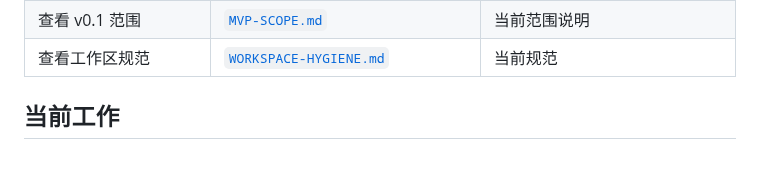
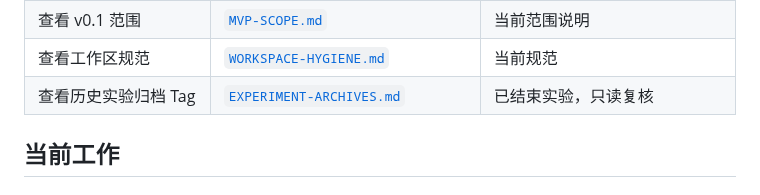
Before and after one commit to aki0225/vegaloom, a Markdown page: docs/README.md, the part around one of its changes. Rendered like a GitHub page; blank space fills up the shorter version.

```diff
--- a/docs/README.md
+++ b/docs/README.md
@@ -30,6 +30,7 @@
 | 查看 Runtime 与证据链 | [`ARCHITECTURE.md`](ARCHITECTURE.md) | 当前架构说明 |
 | 查看 v0.1 范围 | [`MVP-SCOPE.md`](MVP-SCOPE.md) | 当前范围说明 |
 | 查看工作区规范 | [`WORKSPACE-HYGIENE.md`](WORKSPACE-HYGIENE.md) | 当前规范 |
+| 查看历史实验归档 Tag | [`EXPERIMENT-ARCHIVES.md`](EXPERIMENT-ARCHIVES.md) | 已结束实验，只读复核 |
 
 ## 当前工作
 
```
Also changed, not shown: other parts of docs/README.md (+1 -1 lines), docs/EXPERIMENT-ARCHIVES.md (added, +60 -0 lines).
